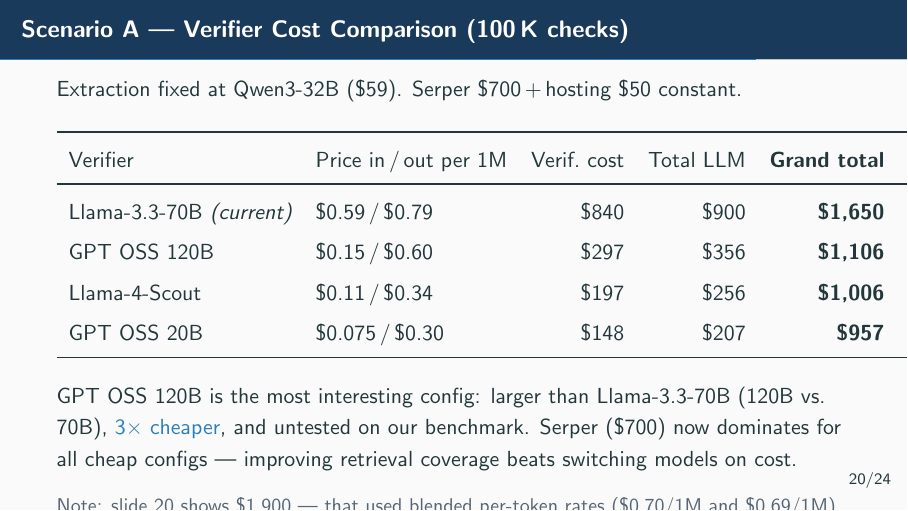
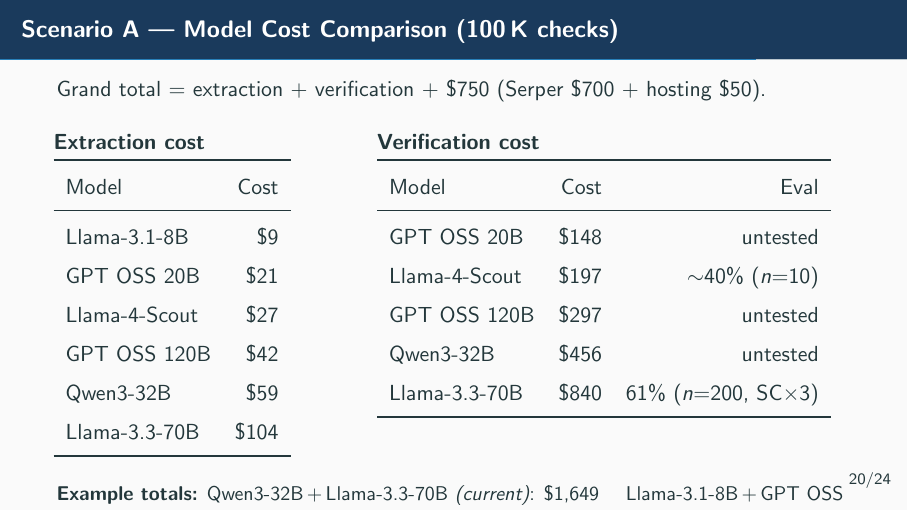
Before and after one commit to danieldager/fcwl, LaTeX slides (docs/pipeline_slides.tex): page 21 of 25. Compiled offline with pdfLaTeX.

Commit message:
Expand cost comparison: all extraction models + Qwen3-32B as verifier
- Split into two tables: extraction (6 models) and verification (5 models)
- Add Llama-3.1-8B, GPT OSS 20B, Llama-4-Scout, GPT OSS 120B, Llama-3.3-70B
  as extraction options; add Qwen3-32B as verifier option
- Show example totals for three representative configs
- Update % comments with extraction costs for all 6 models

Co-Authored-By: Claude Sonnet 4.6 <noreply@anthropic.com>

```diff
--- a/docs/pipeline_slides.tex
+++ b/docs/pipeline_slides.tex
@@ -520,32 +520,56 @@
 \end{frame}
 
 % ── 21. Verifier cost comparison ────────────────────────────
-\begin{frame}{Scenario A — Verifier Cost Comparison (100\,K checks)}
+\begin{frame}{Scenario A — Model Cost Comparison (100\,K checks)}
 
-  Extraction fixed at Qwen3-32B (\$59). Serper \$700\,+\,hosting \$50 constant.
+  Grand total = extraction + verification + \$750 (Serper \$700 + hosting \$50).
 
   \bigskip
-  \renewcommand{\arraystretch}{1.3}
-  \begin{tabular}{llrrrr}
-    \toprule
-    Verifier & Price in\,/\,out per 1M & Verif.\ cost & Total LLM & \textbf{Grand total} & Eval \\
-    \midrule
-    Llama-3.3-70B \emph{(current)} & \$0.59\,/\,\$0.79 & \$840 & \$900  & \textbf{\$1,650} & 61\%\ ($n$=200, SC$\times$3) \\
-    GPT OSS 120B                    & \$0.15\,/\,\$0.60 & \$297 & \$356  & \textbf{\$1,106} & not yet run \\
-    Llama-4-Scout                   & \$0.11\,/\,\$0.34 & \$197 & \$256  & \textbf{\$1,006} & $\sim$40\%\ ($n$=10, limited) \\
-    GPT OSS 20B                     & \$0.075\,/\,\$0.30 & \$148 & \$207 & \textbf{\$957}   & not yet run \\
-    \bottomrule
-  \end{tabular}
+  \begin{columns}[T]
+    \begin{column}{0.34\textwidth}
+      \textbf{Extraction cost}\\[4pt]
+      \renewcommand{\arraystretch}{1.25}
+      \begin{tabular}{lr}
+        \toprule
+        Model & Cost \\
+        \midrule
+        Llama-3.1-8B  & \$9   \\
+        GPT OSS 20B   & \$21  \\
+        Llama-4-Scout & \$27  \\
+        GPT OSS 120B  & \$42  \\
+        Qwen3-32B     & \$59  \\
+        Llama-3.3-70B & \$104 \\
+        \bottomrule
+      \end{tabular}
+    \end{column}
+    \begin{column}{0.60\textwidth}
+      \textbf{Verification cost}\\[4pt]
+      \renewcommand{\arraystretch}{1.25}
+      \begin{tabular}{lrr}
+        \toprule
+        Model & Cost & Eval \\
+        \midrule
+        GPT OSS 20B    & \$148 & untested \\
+        Llama-4-Scout  & \$197 & $\sim$40\%\ ($n$=10) \\
+        GPT OSS 120B   & \$297 & untested \\
+        Qwen3-32B      & \$456 & untested \\
+        Llama-3.3-70B  & \$840 & 61\%\ ($n$=200, SC$\times$3) \\
+        \bottomrule
+      \end{tabular}
+    \end{column}
+  \end{columns}
 
   \bigskip
-  GPT OSS 120B is the most interesting config: larger than Llama-3.3-70B (120B vs.\ 70B),
-  \alert{3$\times$ cheaper}, and untested on our benchmark.
-  Serper (\$700) now dominates for all cheap configs —
-  improving retrieval coverage beats switching models on cost.
+  {\small
+  \textbf{Example totals:}
+  Qwen3-32B\,+\,Llama-3.3-70B \emph{(current)}: \$1,649 \quad
+  Llama-3.1-8B\,+\,GPT OSS 120B: \$1,041 \quad
+  Llama-3.1-8B\,+\,GPT OSS 20B: \$907
+  }
 
   \smallskip
-  {\small\textcolor{slate}{Note: slide 20 shows \$1,900 — that used blended per-token rates
-  (\$0.70/1M and \$0.69/1M). Corrected with actual input/output split pricing: \$1,650.}}
+  {\small\textcolor{slate}{Note: Scenario A slide shows \$1,900 — based on blended per-token rates.
+  Corrected with actual input/output split pricing: \$1,649.}}
 
 % ─────────────────────────────────────────────────────────────
 % COST CALCULATIONS — all figures ×100,000 checks
```
Also changed, not shown: docs/pipeline_slides.tex (32 more changed lines).
